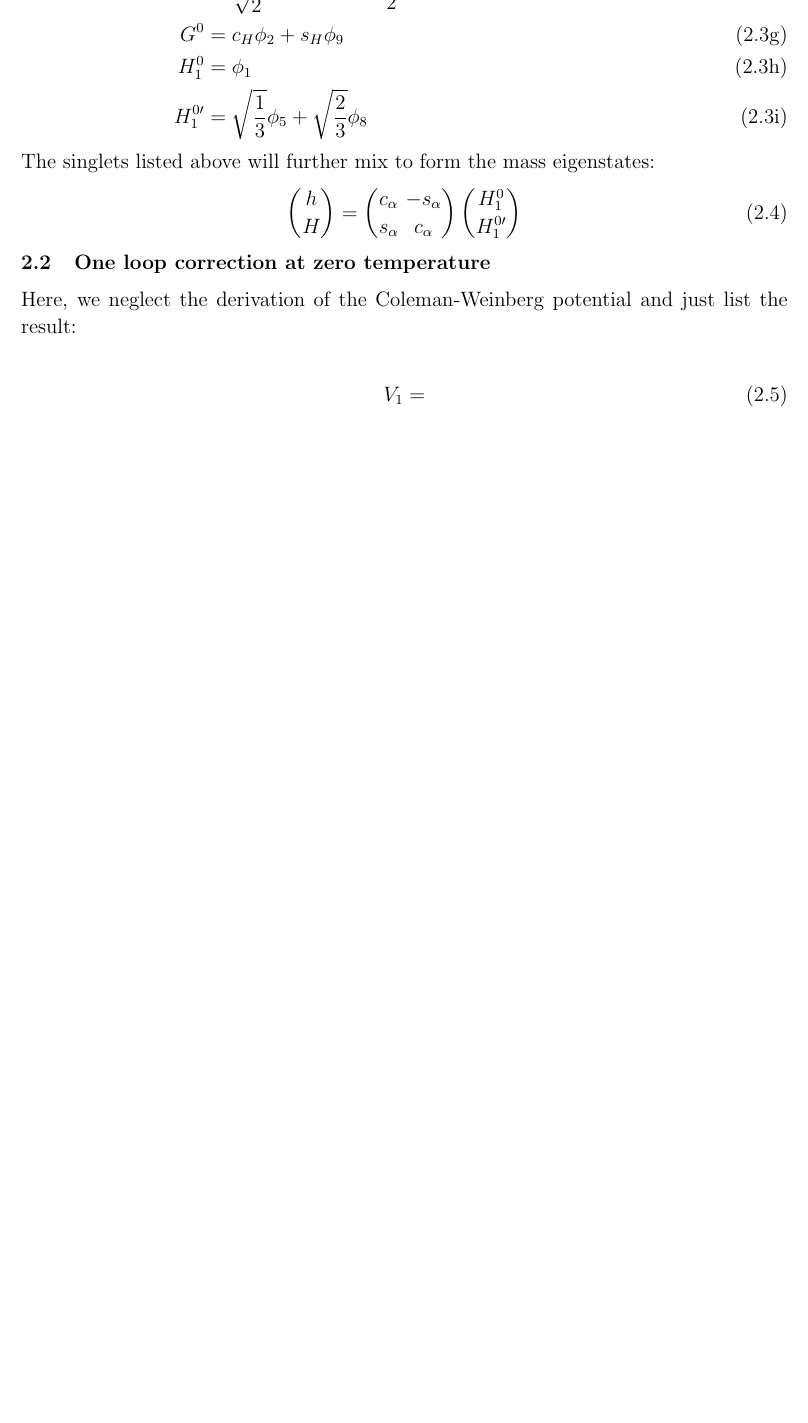
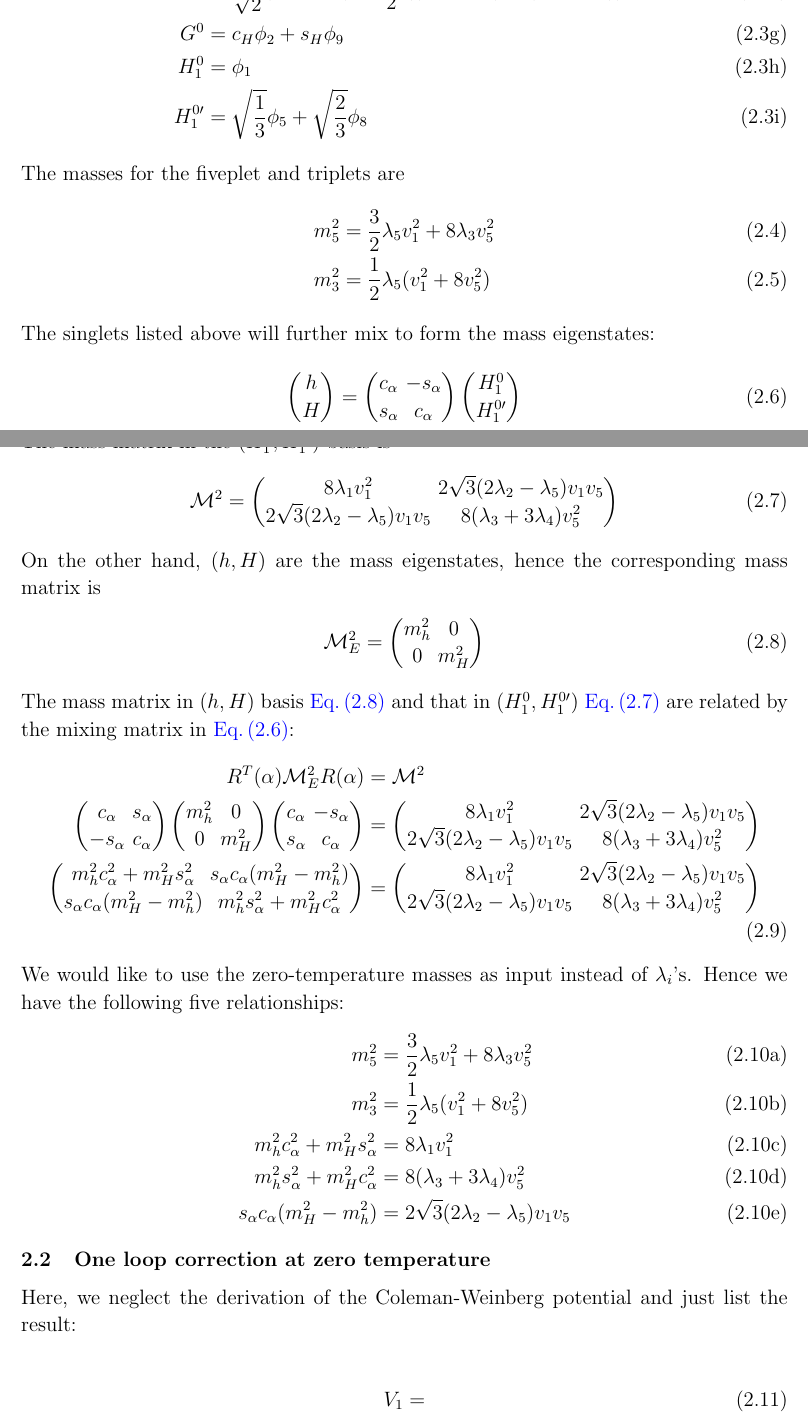
Before and after one commit to xusiyu6/GM_EWPT, a LaTeX document (doc/GM_Z2_15.tex): part of page 4 of 4 before the commit and two parts of pages 4 and 5 of 5 after it, the two joined at a grey line, cut so that both start at the same text, the shorter picture padded with empty space. Compiled offline with pdfLaTeX.

Commit message:
impr(GM_Z2_15): add zero temperature relations

```diff
--- a/doc/GM_Z2_15.tex
+++ b/doc/GM_Z2_15.tex
@@ -136,8 +136,14 @@ The mass of the scalars are determined by the quadratic terms of the potential.
         H_1^{0\prime} &= \sqrt{\frac{1}{3}}\phi_5 + \sqrt{\frac{2}{3}}\phi_8
     \end{align}
 \end{subequations}
+The masses for the fiveplet and triplets are
+\begin{align}
+    m_5^2 &= \frac{3}{2}\lambda_5 v_1^2 + 8\lambda_3 v_5^2\\
+    m_3^2 &= \frac{1}{2}\lambda_5 (v_1^2 + 8 v_5^2)
+\end{align}
 The singlets listed above will further mix to form the mass eigenstates:
 \begin{align}
+\label{equ:mixing_singlet}
 \begin{pmatrix}
     h\\
     H
@@ -149,8 +155,56 @@ The singlets listed above will further mix to form the mass eigenstates:
     H_1^{0\prime}
 \end{pmatrix}
 \end{align}
-
-
+The mass matrix in the $(H_1^0, H_1^{0\prime})$ basis is
+\begin{align}
+\label{equ:mass_singlet}
+\mathcal{M}^2 = \begin{pmatrix}
+    8\lambda_1v_1^2 & 2\sqrt{3}(2\lambda_2 - \lambda_5)v_1v_5\\
+    2\sqrt{3}(2\lambda_2-\lambda_5)v_1v_5 & 8(\lambda_3+3\lambda_4)v_5^2
+\end{pmatrix}
+\end{align}
+On the other hand, $(h,H)$ are the mass eigenstates, hence the corresponding mass matrix is
+\begin{align}
+\label{equ:mass_singlet_diag}
+\mathcal{M}^2_E = \begin{pmatrix}
+    m_h^2 & 0 \\
+    0 & m_H^2
+\end{pmatrix}
+\end{align}
+The mass matrix in $(h,H)$ basis~\autoref{equ:mass_singlet_diag} and that in $(H_1^0,H_1^{0\prime})$~\autoref{equ:mass_singlet} are related by the mixing matrix in~\autoref{equ:mixing_singlet}:
+\begin{align}
+    R^T(\alpha)\mathcal{M}_E^2R(\alpha) &= \mathcal{M}^2\nonumber\\
+    \begin{pmatrix}
+        c_\alpha & s_\alpha \\
+        -s_\alpha & c_\alpha
+    \end{pmatrix}\begin{pmatrix}
+        m_h^2 & 0 \\
+        0 & m_H^2
+    \end{pmatrix}\begin{pmatrix}
+        c_\alpha & -s_\alpha \\
+        s_\alpha & c_\alpha
+    \end{pmatrix} &= \begin{pmatrix}
+        8\lambda_1v_1^2 & 2\sqrt{3}(2\lambda_2 - \lambda_5)v_1v_5\\
+        2\sqrt{3}(2\lambda_2-\lambda_5)v_1v_5 & 8(\lambda_3+3\lambda_4)v_5^2
+    \end{pmatrix}\nonumber\\
+    \begin{pmatrix}
+        m_h^2c_\alpha^2+m_H^2s_\alpha^2 & s_\alpha c_\alpha (m_H^2-m_h^2)\\
+        s_\alpha c_\alpha (m_H^2-m_h^2) & m_h^2 s_\alpha^2 + m_H^2 c_\alpha^2
+    \end{pmatrix} &= \begin{pmatrix}
+        8\lambda_1v_1^2 & 2\sqrt{3}(2\lambda_2 - \lambda_5)v_1v_5\\
+        2\sqrt{3}(2\lambda_2-\lambda_5)v_1v_5 & 8(\lambda_3+3\lambda_4)v_5^2
+    \end{pmatrix}
+\end{align}
+We would like to use the zero-temperature masses as input instead of $\lambda_i$'s. Hence we have the following five relationships:
+\begin{subequations}
+    \begin{align}
+        m_5^2 &= \frac{3}{2}\lambda_5v_1^2 + 8\lambda_3 v_5^2\\
+        m_3^2 &= \frac{1}{2}\lambda_5(v_1^2 + 8v_5^2) \\
+        m_h^2c_\alpha^2 + m_H^2 s_\alpha^2 &= 8\lambda_1v_1^2 \\
+        m_h^2s_\alpha^2 + m_H^2 c_\alpha^2 &= 8(\lambda_3+3\lambda_4)v_5^2\\
+        s_\alpha c_\alpha (m_H^2 - m_h^2) &= 2\sqrt{3}(2\lambda_2-\lambda_5)v_1 v_5
+    \end{align}
+\end{subequations}
 
 \subsection{One loop correction at zero temperature}
 
```
